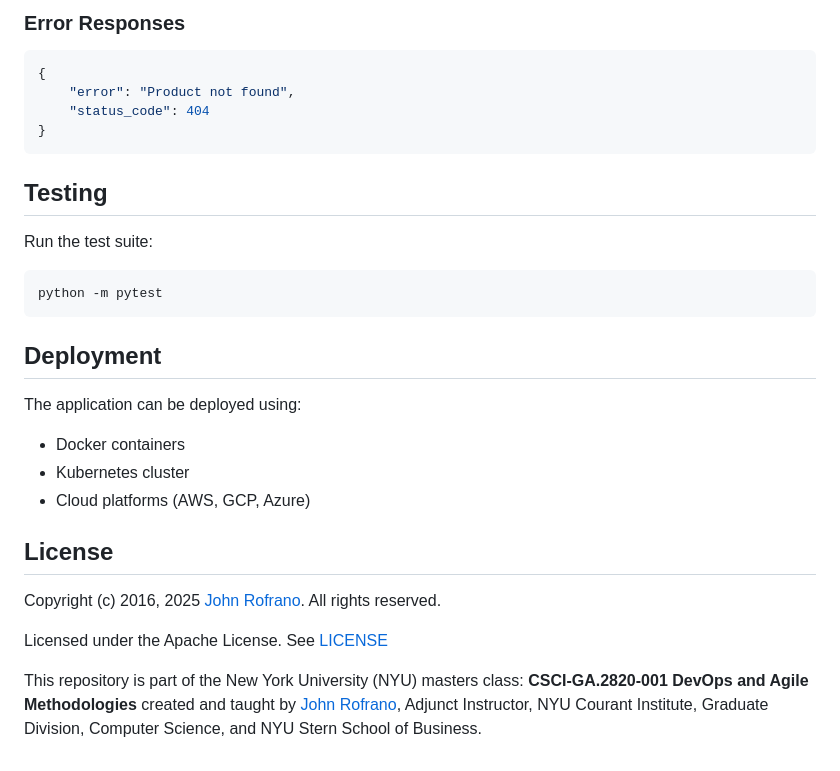
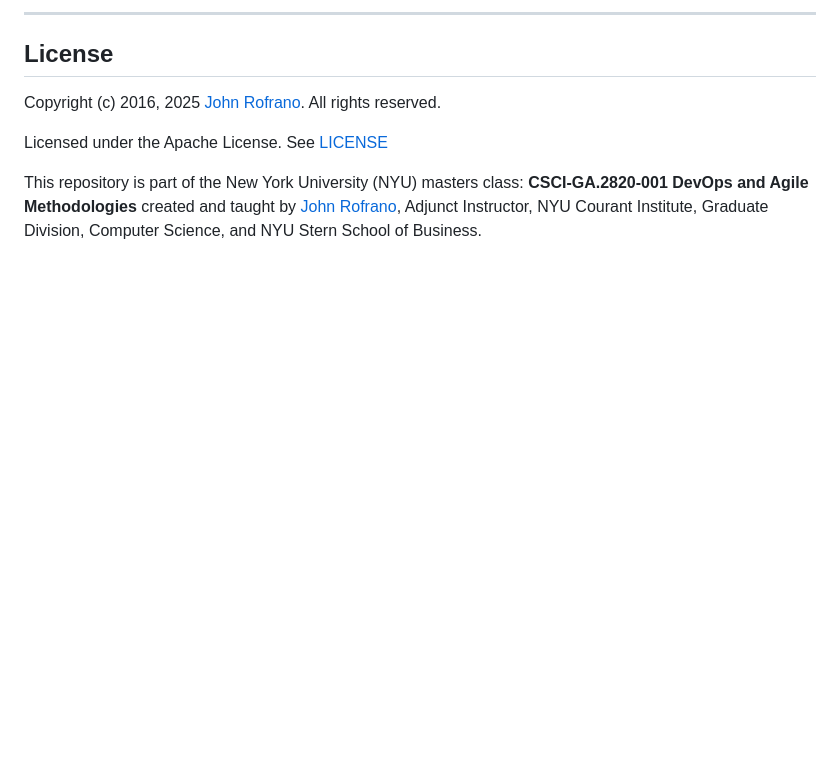
Before and after one commit to CSCI-GA-2820-SP25-001/products, a Markdown page: README.md, the part around one of its changes. Rendered like a GitHub page; blank space fills up the shorter version.

````diff
--- a/README.md
+++ b/README.md
@@ -162,23 +104,4 @@ Response Example:
-### Error Responses
-
-```json
-{
-    "error": "Product not found",
-    "status_code": 404
-}
-```
-
-## Testing
-Run the test suite:
-```bash
-python -m pytest
-```
-
-## Deployment
-The application can be deployed using:
-- Docker containers
-- Kubernetes cluster
-- Cloud platforms (AWS, GCP, Azure)
+---
 
 ## License
 
````
Also changed, not shown: other parts of README.md (+68 -126 lines).
